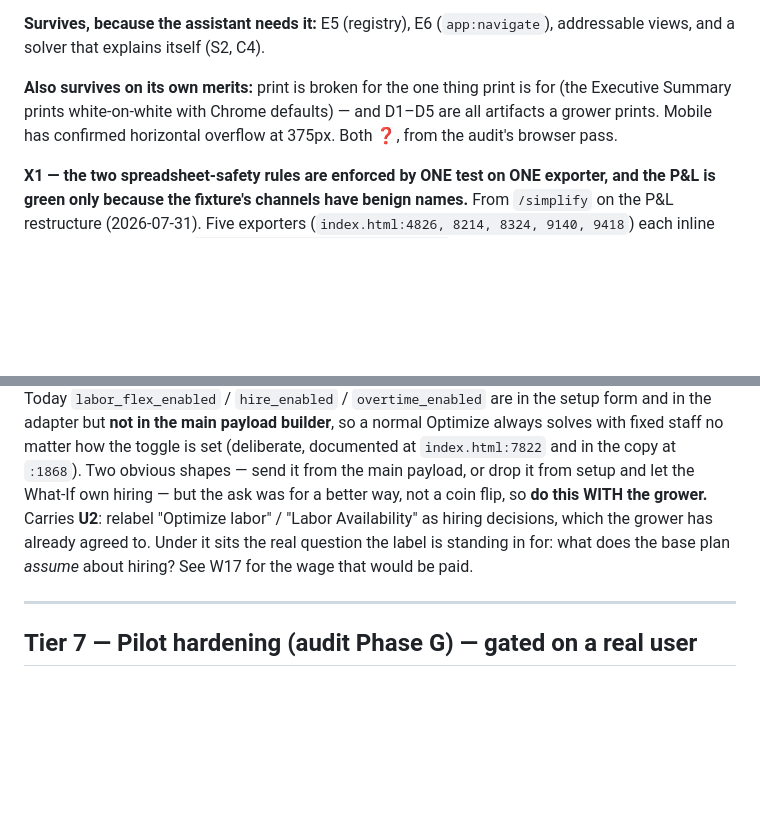
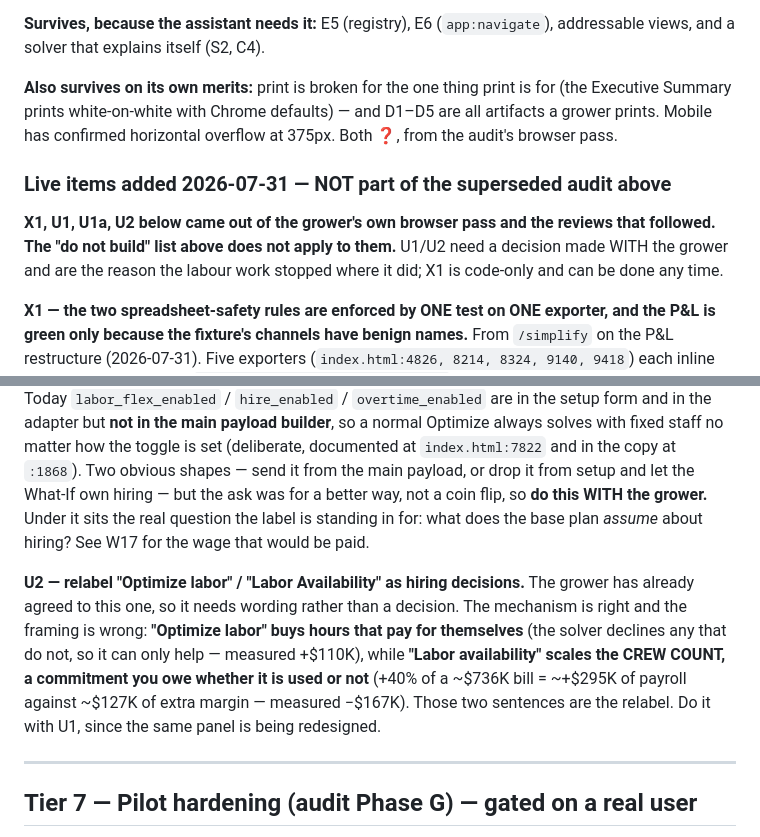
Before and after one commit to GregNica/crop-mix-optimizer, a Markdown page: BACKLOG.md, 2 parts joined by grey strips. GitHub-like rendering; blank space fills up the shorter version.

Commit message:
docs(BACKLOG): U1/U1a/U2/X1 recorded as live items, split out from the superseded audit tier
U2 gets its own entry with the wording already drafted (the two sentences
that explain why the levers give opposite answers), and a heading makes
clear the tier's 'do not build' list is about the OLD audit, not these.

Co-Authored-By: Claude Opus 5 (1M context) <noreply@anthropic.com>

```diff
--- a/BACKLOG.md
+++ b/BACKLOG.md
@@ -215,6 +215,12 @@ views, and a solver that explains itself (S2, C4).
 Summary prints white-on-white with Chrome defaults) — and D1–D5 are all artifacts a grower prints.
 Mobile has confirmed horizontal overflow at 375px. Both ❓, from the audit's browser pass.
 
+### Live items added 2026-07-31 — NOT part of the superseded audit above
+
+**X1, U1, U1a, U2 below came out of the grower's own browser pass and the reviews that followed.
+The "do not build" list above does not apply to them.** U1/U2 need a decision made WITH the grower
+and are the reason the labour work stopped where it did; X1 is code-only and can be done any time.
+
 **X1 — the two spreadsheet-safety rules are enforced by ONE test on ONE exporter, and the P&L is
 green only because the fixture's channels have benign names.** From `/simplify` on the P&L
 restructure (2026-07-31). Five exporters (`index.html:4826, 8214, 8324, 9140, 9418`) each inline
@@ -239,9 +245,16 @@ and in the adapter but **not in the main payload builder**, so a normal Optimize
 fixed staff no matter how the toggle is set (deliberate, documented at `index.html:7822` and in the
 copy at `:1868`). Two obvious shapes — send it from the main payload, or drop it from setup and let
 the What-If own hiring — but the ask was for a better way, not a coin flip, so **do this WITH the
-grower.** Carries **U2**: relabel "Optimize labor" / "Labor Availability" as hiring decisions, which
-the grower has already agreed to. Under it sits the real question the label is standing in for: what
-does the base plan *assume* about hiring? See W17 for the wage that would be paid.
+grower.** Under it sits the real question the label is standing in for: what does the base plan
+*assume* about hiring? See W17 for the wage that would be paid.
+
+**U2 — relabel "Optimize labor" / "Labor Availability" as hiring decisions.** The grower has already
+agreed to this one, so it needs wording rather than a decision. The mechanism is right and the
+framing is wrong: **"Optimize labor" buys hours that pay for themselves** (the solver declines any
+that do not, so it can only help — measured +$110K), while **"Labor availability" scales the CREW
+COUNT, a commitment you owe whether it is used or not** (+40% of a ~$736K bill = ~+$295K of payroll
+against ~$127K of extra margin — measured −$167K). Those two sentences are the relabel. Do it with
+U1, since the same panel is being redesigned.
 
 ---
 
```
